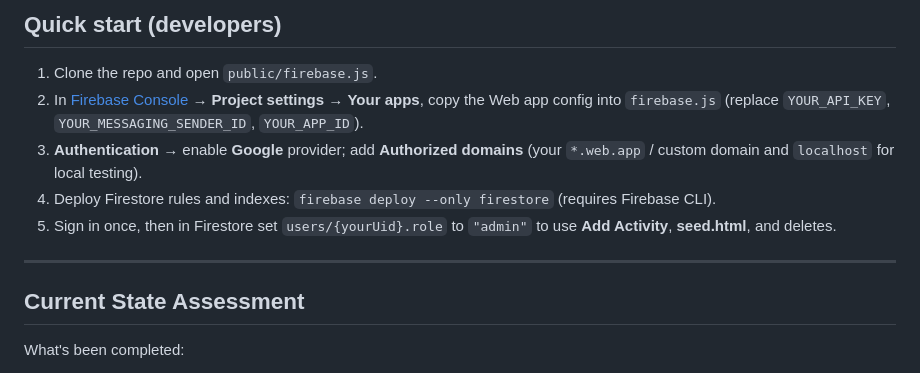
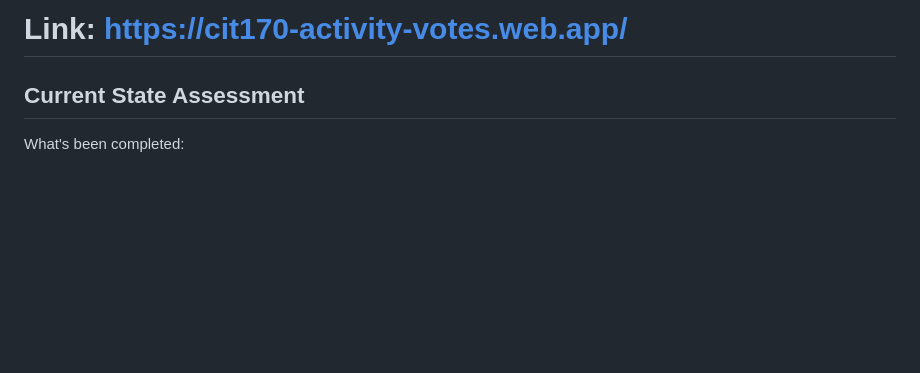
Before and after one commit to ncheney5/Activity, a Markdown page: README.md, the part around the change. Rendered like a GitHub page; blank space fills up the shorter version.

```diff
--- a/README.md
+++ b/README.md
@@ -1,12 +1,4 @@
-## Quick start (developers)
-
-1. Clone the repo and open `public/firebase.js`.
-2. In [Firebase Console](https://console.firebase.google.com/) → **Project settings** → **Your apps**, copy the Web app config into `firebase.js` (replace `YOUR_API_KEY`, `YOUR_MESSAGING_SENDER_ID`, `YOUR_APP_ID`).
-3. **Authentication** → enable **Google** provider; add **Authorized domains** (your `*.web.app` / custom domain and `localhost` for local testing).
-4. Deploy Firestore rules and indexes: `firebase deploy --only firestore` (requires Firebase CLI).
-5. Sign in once, then in Firestore set `users/{yourUid}.role` to `"admin"` to use **Add Activity**, **seed.html**, and deletes.
-
----
+# Link: https://cit170-activity-votes.web.app/
 
 ## Current State Assessment
 
```
